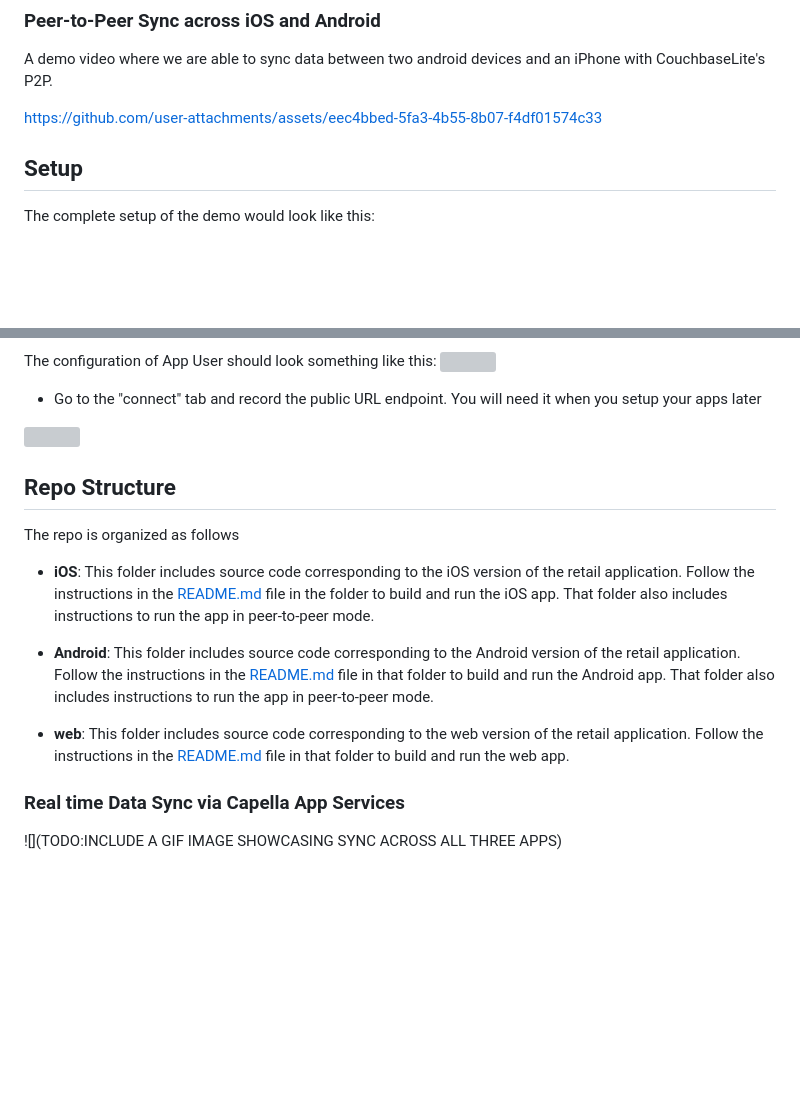
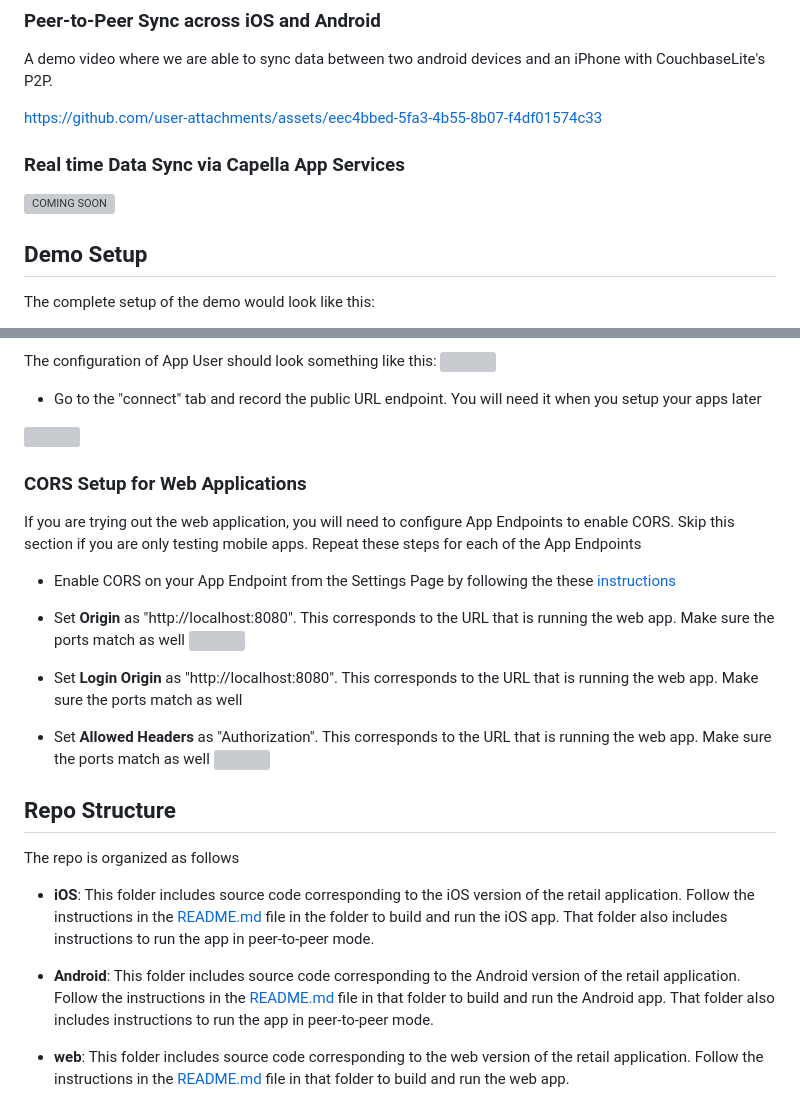
Before and after one commit to couchbase-examples/couchbase-lite-retail-demo, a Markdown page: README.md, 2 parts joined by grey strips. Rendered like a GitHub page; blank space fills up the shorter version; grey boxes are pictures that could not be loaded.

Commit message:
Update README.md
Added missing link for web and added CORS instructions

```diff
--- a/README.md
+++ b/README.md
@@ -16,7 +16,11 @@ A demo video where we are able to sync data between two android devices and an i
 
 https://github.com/user-attachments/assets/eec4bbed-5fa3-4b55-8b07-f4df01574c33
 
-## Setup
+
+### Real time Data Sync via Capella App Services
+![COMING SOON]()
+
+## Demo Setup
 The complete setup of the demo would look like this:
 
 <img src="./common/assets/app-setup.png" height="400" alt="App Setup Diagram" />
@@ -70,6 +74,20 @@ The configuration of App User should look something like this:
 
 ![](./common/assets/connectapp.png)
 
+### CORS Setup for Web Applications
+If you are trying out the web application, you will need to configure App Endpoints to enable CORS. Skip this section if you are only testing mobile apps.
+Repeat these steps for each of the App Endpoints
+
+- Enable CORS on your App Endpoint from the Settings Page by following the these [instructions](https://docs.couchbase.com/cloud/app-services/deployment/cors-configuration-for-app-services.html#about-cors-configuration)
+
+- Set **Origin** as "http://localhost:8080". This corresponds to the URL that is running the web app. Make sure the ports match as well
+  ![](./common/assets/cors1.png)
+
+- Set **Login Origin** as "http://localhost:8080". This corresponds to the URL that is running the web app. Make sure the ports match as well
+
+- Set **Allowed Headers** as "Authorization". This corresponds to the URL that is running the web app. Make sure the ports match as well
+  ![](./common/assets/cors2.png)
+
 ## Repo Structure
 
 The repo is organized as follows
@@ -79,6 +97,3 @@ The repo is organized as follows
 - **Android**: This folder includes source code corresponding to the Android version of the retail application. Follow the instructions in the [README.md](./Android/README.md) file in that folder to build and run the Android app. That folder also includes instructions to run the app in peer-to-peer mode.
 
 - **web**: This folder includes source code corresponding to the web version of the retail application. Follow the instructions in the [README.md](./web/README.md) file in that folder to build and run the web app.
-
-### Real time Data Sync via Capella App Services
-![](TODO:INCLUDE A GIF IMAGE SHOWCASING SYNC ACROSS ALL THREE APPS)
```
Also changed, not shown: other parts of README.md (+1 -1 lines).
